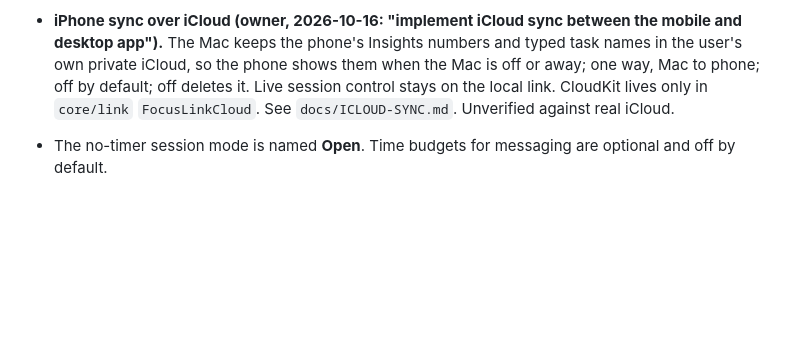
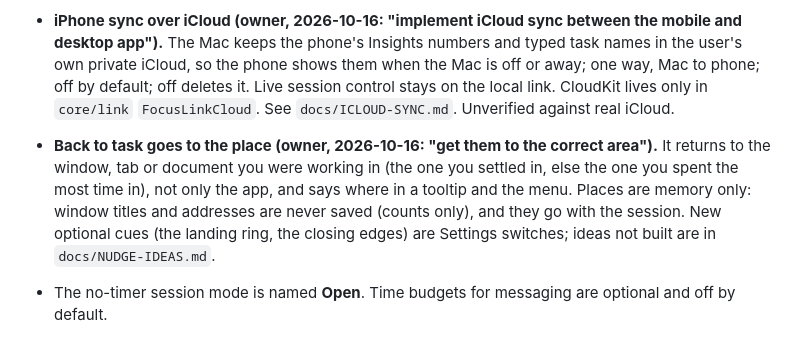
Before and after one commit to Aryan61056/focus-app, a Markdown page: CLAUDE.md, the part around the change. Rendered like a GitHub page; blank space fills up the shorter version.

```diff
--- a/CLAUDE.md
+++ b/CLAUDE.md
@@ -27,6 +27,7 @@ Design context (register, personality, anti-references, principles) is in `PRODU
 - **Matching-words rule (Claude, 2026-10-02, owner can reverse; Settings switch):** a window sharing a distinctive word with the task or project text counts as on task without the model, except on feeds, video and news. Quiet by construction. See `docs/STATUS.md`.
 - **Friends (owner, 2026-10-16: "Yea build it").** A social page with a weekly board, cheers and emoji avatars, the one exception to on-device only: after the user turns sharing on, the chosen name and avatar and daily totals (time on task, slips, sessions, streak) go to invited friends through iCloud (CloudKit sharing, no accounts or server of ours). Never task, app, site, window or screen text. Off by default; off deletes it. CloudKit lives only in `FocusSocial`. The Friends page is the one exception to "not too playful" (owner: "a lot more fun than analytical"), but stays grown-up with little text: explanations go behind info buttons (owner: "not for kids", "not too much text"). There, "Focus can be wrong" stays behind the info button by the board switch, not on the page (owner, 2026-10-16). See `docs/SOCIAL.md`. Unverified against real iCloud.
 - **iPhone sync over iCloud (owner, 2026-10-16: "implement iCloud sync between the mobile and desktop app").** The Mac keeps the phone's Insights numbers and typed task names in the user's own private iCloud, so the phone shows them when the Mac is off or away; one way, Mac to phone; off by default; off deletes it. Live session control stays on the local link. CloudKit lives only in `core/link` `FocusLinkCloud`. See `docs/ICLOUD-SYNC.md`. Unverified against real iCloud.
+- **Back to task goes to the place (owner, 2026-10-16: "get them to the correct area").** It returns to the window, tab or document you were working in (the one you settled in, else the one you spent the most time in), not only the app, and says where in a tooltip and the menu. Places are memory only: window titles and addresses are never saved (counts only), and they go with the session. New optional cues (the landing ring, the closing edges) are Settings switches; ideas not built are in `docs/NUDGE-IDEAS.md`.
 - The no-timer session mode is named **Open**. Time budgets for messaging are optional and off by default.
 - **Never overwhelm** (PLAN 4.8 calm rules and start flow) is a hard requirement for anything user-facing.
 
```
Also changed, not shown: docs/NUDGE-IDEAS.md (added, +33 -0 lines), docs/STATUS.md (+12 -0 lines).
